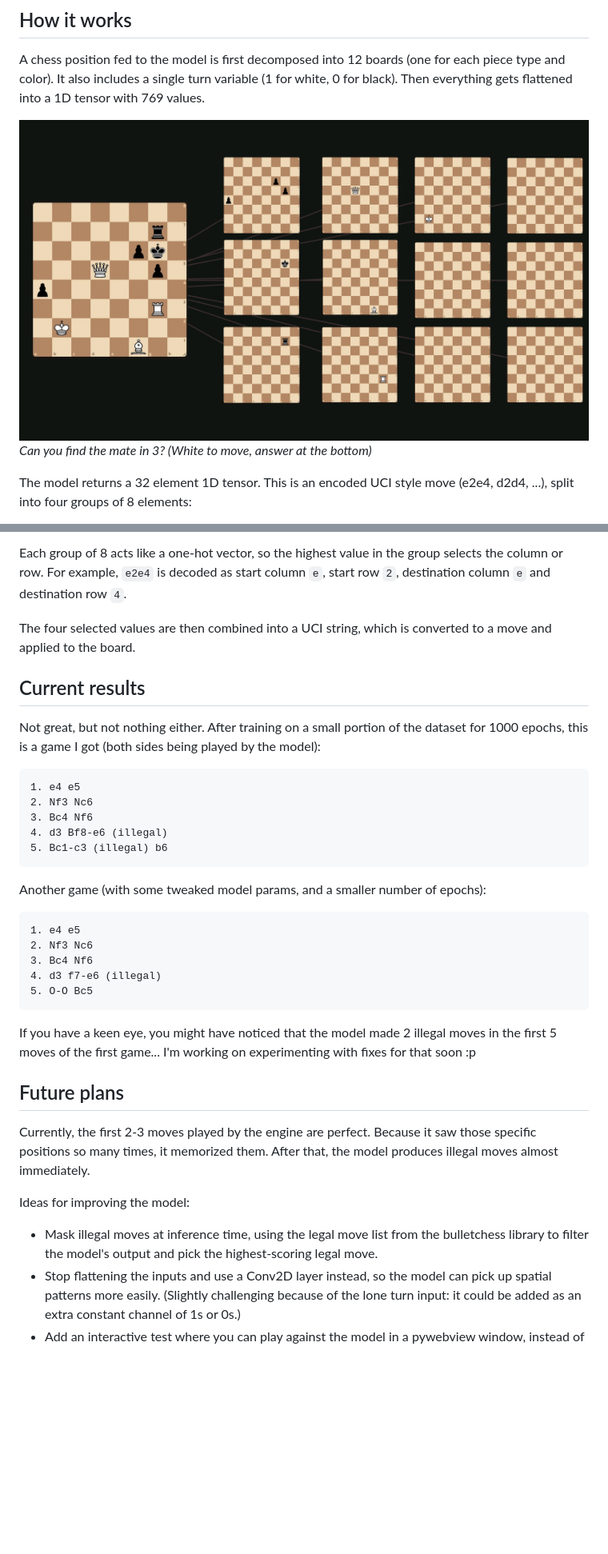
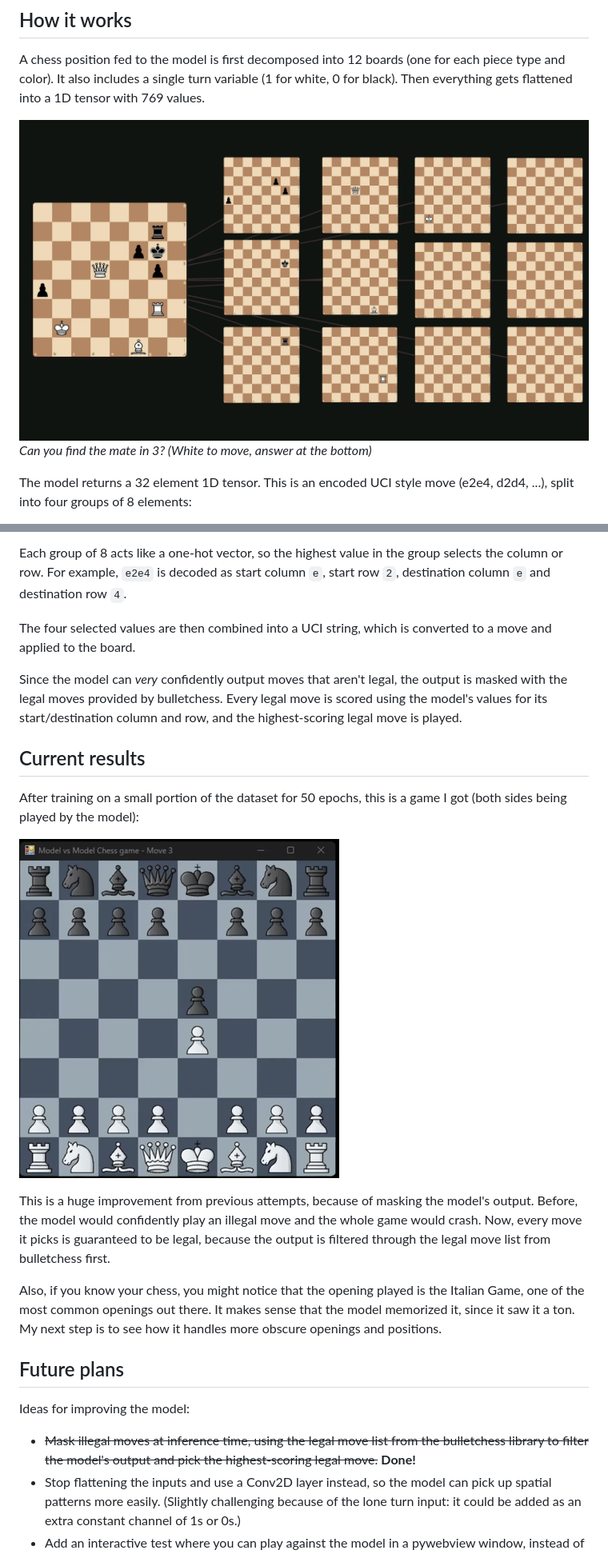
Before and after one commit to imklydev/chess-ai, a Markdown page: README.md, 2 parts joined by grey strips. Shown at 80% size. Drawn GitHub-style; pictures changed too: readme-files/model_vs_model.gif (added); blank space fills up the shorter version.

Commit message:
Mask model output with legal move list so illegal moves are impossible

````diff
--- a/README.md
+++ b/README.md
@@ -15,7 +15,7 @@ Well, we get a dumber engine (at least, in my case), but a cool project.
 
 A chess position fed to the model is first decomposed into 12 boards (one for each piece type and color). It also includes a single turn variable (1 for white, 0 for black). Then everything gets flattened into a 1D tensor with 769 values.
 
-![Image showing how board decomposition works for the model](readme-images/image.png)
+![Image showing how board decomposition works for the model](readme-files/image.png)
 <i>Can you find the mate in 3? (White to move, answer at the bottom)</i>
 
 The model returns a 32 element 1D tensor. This is an encoded UCI style move (e2e4, d2d4, ...), split into four groups of 8 elements:
@@ -29,37 +29,23 @@ Each group of 8 acts like a one-hot vector, so the highest value in the group se
 
 The four selected values are then combined into a UCI string, which is converted to a move and applied to the board.
 
+Since the model can *very* confidently output moves that aren't legal, the output is masked with the legal moves provided by bulletchess. Every legal move is scored using the model's values for its start/destination column and row, and the highest-scoring legal move is played.
+
 ## Current results
 
-Not great, but not nothing either. After training on a small portion of the dataset for 1000 epochs, this is a game I got (both sides being played by the model):
+After training on a small portion of the dataset for 50 epochs, this is a game I got (both sides being played by the model):
 
-```
-1. e4 e5
-2. Nf3 Nc6
-3. Bc4 Nf6
-4. d3 Bf8-e6 (illegal)
-5. Bc1-c3 (illegal) b6
-```
+![Model playing itself](readme-files/model_vs_model.gif)
 
-Another game (with some tweaked model params, and a smaller number of epochs):
+This is a huge improvement from previous attempts, because of masking the model's output. Before, the model would confidently play an illegal move and the whole game would crash. Now, every move it picks is guaranteed to be legal, because the output is filtered through the legal move list from bulletchess first.
 
-```
-1. e4 e5
-2. Nf3 Nc6
-3. Bc4 Nf6
-4. d3 f7-e6 (illegal)
-5. O-O Bc5
-```
-
-If you have a keen eye, you might have noticed that the model made 2 illegal moves in the first 5 moves of the first game... I'm working on experimenting with fixes for that soon :p
+Also, if you know your chess, you might notice that the opening played is the Italian Game, one of the most common openings out there. It makes sense that the model memorized it, since it saw it a ton. My next step is to see how it handles more obscure openings and positions.
 
 ## Future plans
 
-Currently, the first 2-3 moves played by the engine are perfect. Because it saw those specific positions so many times, it memorized them. After that, the model produces illegal moves almost immediately.
-
 Ideas for improving the model:
 
-- Mask illegal moves at inference time, using the legal move list from the bulletchess library to filter the model's output and pick the highest-scoring legal move.
+- ~~Mask illegal moves at inference time, using the legal move list from the bulletchess library to filter the model's output and pick the highest-scoring legal move.~~ **Done!**
 - Stop flattening the inputs and use a Conv2D layer instead, so the model can pick up spatial patterns more easily. (Slightly challenging because of the lone turn input: it could be added as an extra constant channel of 1s or 0s.)
 - Add an interactive test where you can play against the model in a pywebview window, instead of just seeing how it plays against itself
 
````
Also changed, not shown: readme-files/image.png (renamed from readme-images/image.png), 2 other files.
